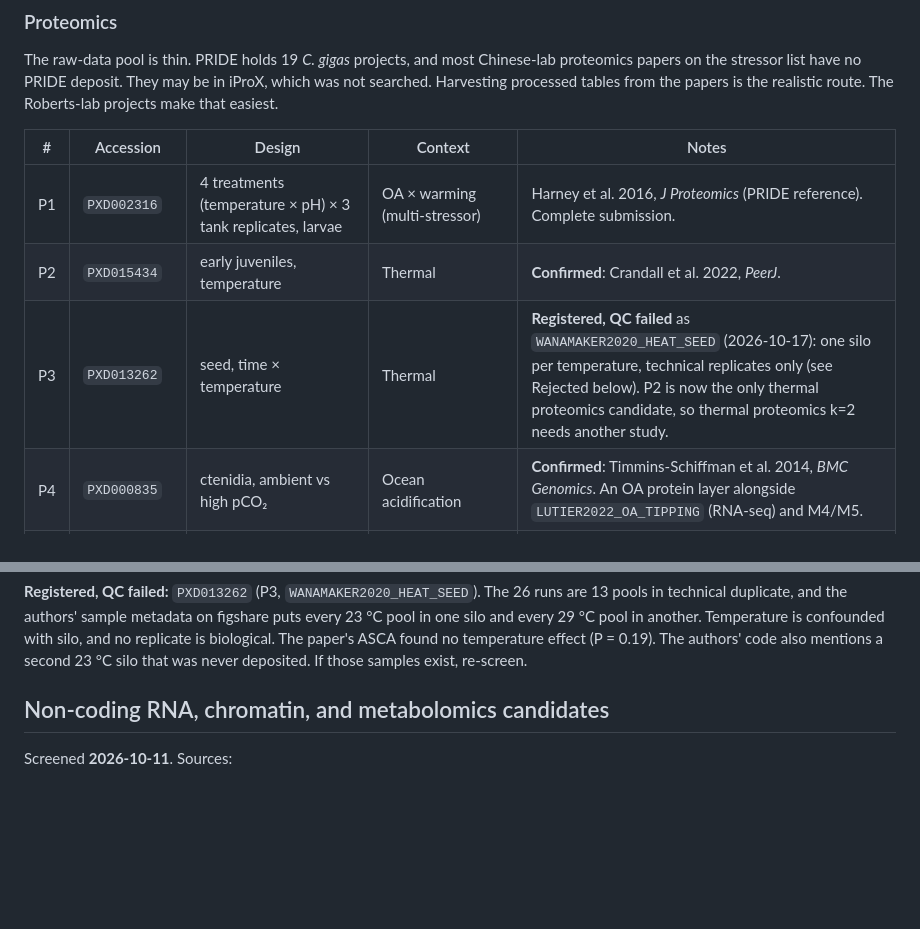
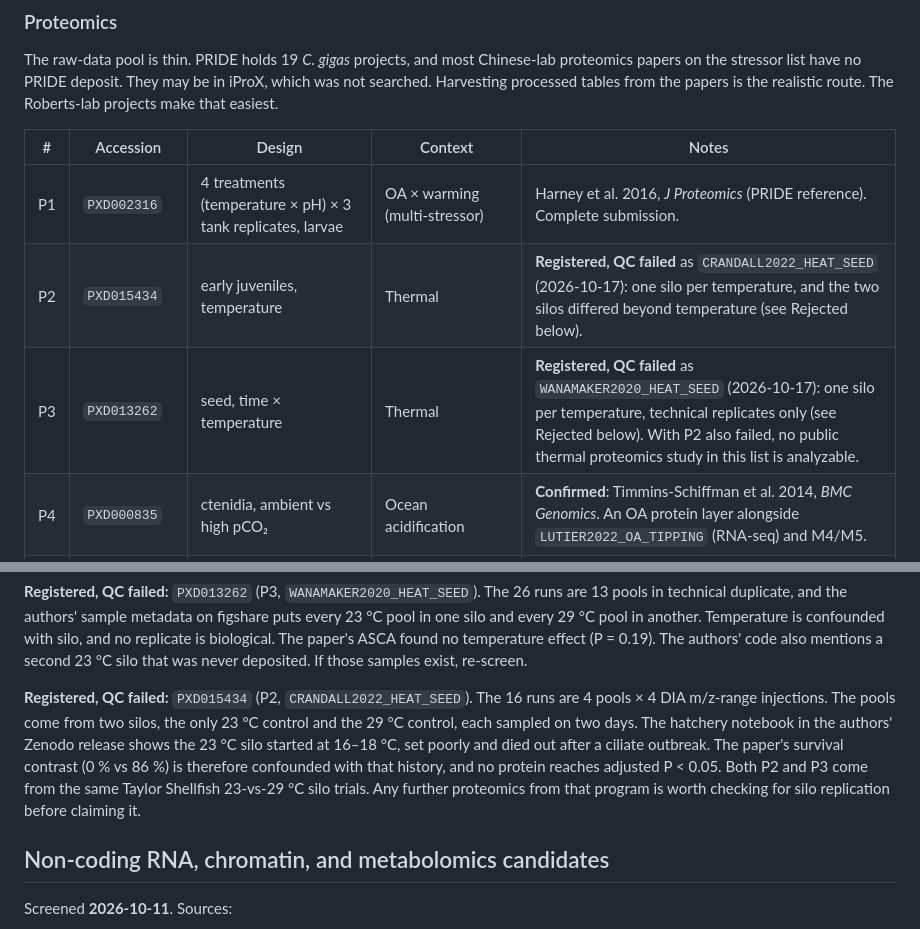
Before and after one commit to sr320/AREE, a Markdown page: docs/candidate_studies.md, 2 parts joined by grey strips. Drawn GitHub-style; blank space fills up the shorter version.

Commit message:
candidate_studies: PXD015434 registered as CRANDALL2022_HEAT_SEED, QC failed
Four pools from one 23 C and one 29 C silo; the 23 C silo had a cold
start and a ciliate outbreak. With P2 and P3 both failed, no listed
thermal proteomics study is analyzable.

Study PR: sr320/AREE#77.

Co-Authored-By: Claude Opus 5.5 <noreply@anthropic.com>

```diff
--- a/docs/candidate_studies.md
+++ b/docs/candidate_studies.md
@@ -198,8 +198,8 @@ papers is the realistic route. The Roberts-lab projects make that easiest.
 | # | Accession | Design | Context | Notes |
 |---|---|---|---|---|
 | P1 | `PXD002316` | 4 treatments (temperature × pH) × 3 tank replicates, larvae | OA × warming (multi-stressor) | Harney et al. 2016, *J Proteomics* (PRIDE reference). Complete submission. |
-| P2 | `PXD015434` | early juveniles, temperature | Thermal | **Confirmed**: Crandall et al. 2022, *PeerJ*. |
-| P3 | `PXD013262` | seed, time × temperature | Thermal | **Registered, QC failed** as `WANAMAKER2020_HEAT_SEED` (2026-10-17): one silo per temperature, technical replicates only (see Rejected below). P2 is now the only thermal proteomics candidate, so thermal proteomics k=2 needs another study. |
+| P2 | `PXD015434` | early juveniles, temperature | Thermal | **Registered, QC failed** as `CRANDALL2022_HEAT_SEED` (2026-10-17): one silo per temperature, and the two silos differed beyond temperature (see Rejected below). |
+| P3 | `PXD013262` | seed, time × temperature | Thermal | **Registered, QC failed** as `WANAMAKER2020_HEAT_SEED` (2026-10-17): one silo per temperature, technical replicates only (see Rejected below). With P2 also failed, no public thermal proteomics study in this list is analyzable. |
 | P4 | `PXD000835` | ctenidia, ambient vs high pCO₂ | Ocean acidification | **Confirmed**: Timmins-Schiffman et al. 2014, *BMC Genomics*. An OA protein layer alongside `LUTIER2022_OA_TIPPING` (RNA-seq) and M4/M5. |
 | P5 | `PXD011365` | gill mitochondria, hypoxia–reoxygenation | **Hypoxia tolerance** | Sokolov et al. 2019, *J Proteomics* (PRIDE reference). This is the only public omics dataset found for `hypoxia_tolerance`, which the RNA-seq screen flagged as empty. |
 | P6 | `PXD065668` / `PXD065706` | gill proteome + phosphoproteome, ERK inhibition | Thermotolerance divergence | **Confirmed**: Wang et al. 2026, *Commun Biol*. This is a pharmacological perturbation, so it is mechanism support, not population evidence. |
@@ -225,6 +225,16 @@ another. Temperature is confounded with silo, and no replicate is biological.
 The paper's ASCA found no temperature effect (P = 0.19). The authors' code
 also mentions a second 23 °C silo that was never deposited. If those samples
 exist, re-screen.
+
+**Registered, QC failed:** `PXD015434` (P2, `CRANDALL2022_HEAT_SEED`).
+The 16 runs are 4 pools × 4 DIA m/z-range injections. The pools come from
+two silos, the only 23 °C control and the 29 °C control, each sampled on two
+days. The hatchery notebook in the authors' Zenodo release shows the 23 °C silo
+started at 16–18 °C, set poorly and died out after a ciliate outbreak. The
+paper's survival contrast (0 % vs 86 %) is therefore confounded with that
+history, and no protein reaches adjusted P < 0.05. Both P2 and P3 come from
+the same Taylor Shellfish 23-vs-29 °C silo trials. Any further proteomics from
+that program is worth checking for silo replication before claiming it.
 
 ## Non-coding RNA, chromatin, and metabolomics candidates
 
```
